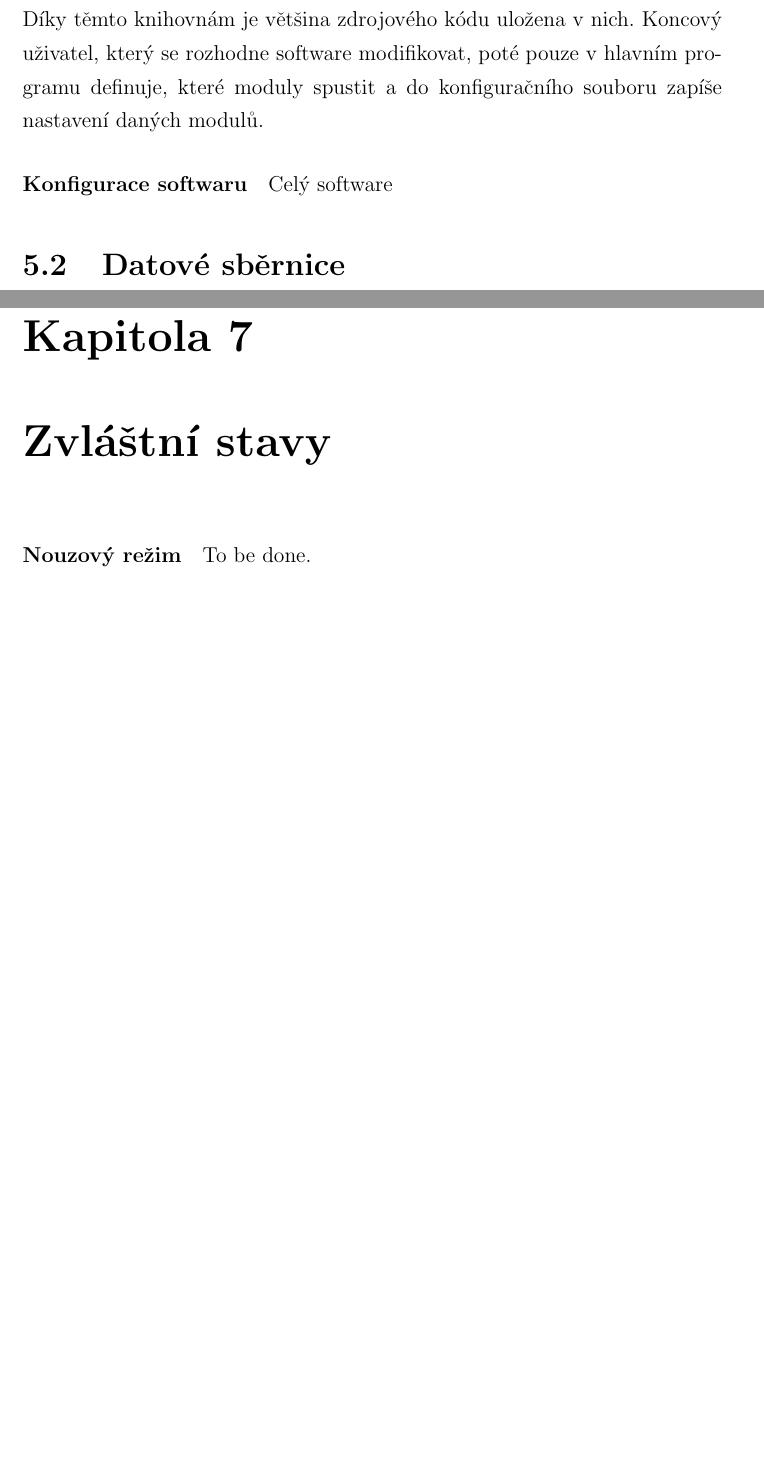
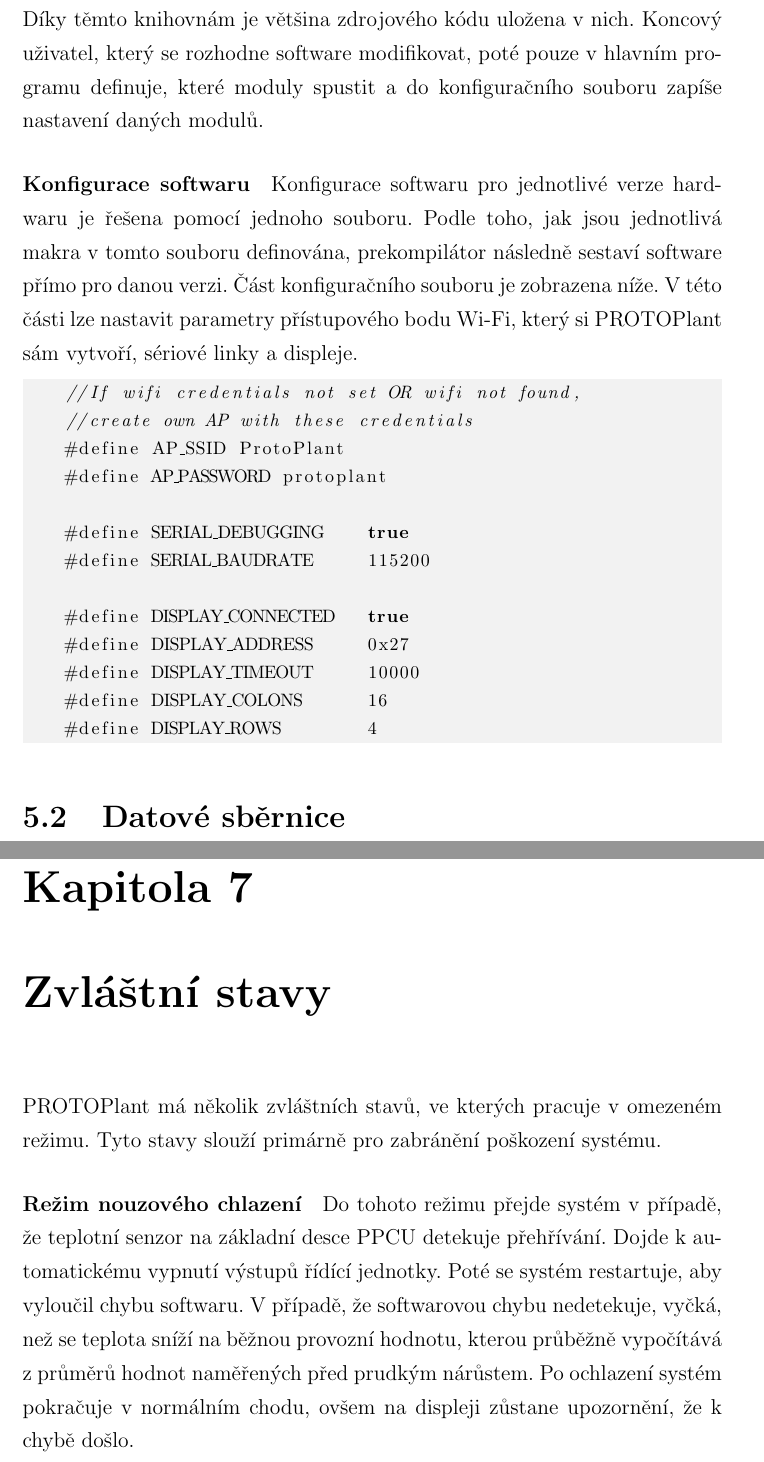
Before and after one commit to Hellpetros/SOC-2020-TEXT, a LaTeX thesis (text.tex, which reads CHAPTERS/SOFTWARE.tex): two parts of pages 24 and 28 of 41, joined at a grey line, cut so that both start at the same text, the shorter picture padded with empty space. Compiled offline with pdfLaTeX.

Commit message:
Written about cooling safemode

```diff
--- a/CHAPTERS/SOFTWARE.tex
+++ b/CHAPTERS/SOFTWARE.tex
@@ -20,7 +20,25 @@
 Koncový uživatel, který se rozhodne software modifikovat, poté pouze v~hlavním programu definuje, které moduly spustit a do konfiguračního souboru zapíše nastavení daných modulů.
 
 \paragraph{Konfigurace softwaru}
-Celý software
+Konfigurace softwaru pro jednotlivé verze hardwaru je řešena pomocí jednoho souboru.
+Podle toho, jak jsou jednotlivá makra v tomto souboru definována, prekompilátor následně sestaví software přímo pro danou verzi.
+Část konfiguračního souboru je zobrazena níže.
+V této části lze nastavit parametry přístupového bodu Wi-Fi, který si PROTOPlant sám vytvoří, sériové linky a displeje.
+\begin{lstlisting}
+    //If wifi credentials not set OR wifi not found,
+    //create own AP with these credentials
+    #define AP_SSID ProtoPlant
+    #define AP_PASSWORD protoplant
+
+    #define SERIAL_DEBUGGING    true
+    #define SERIAL_BAUDRATE     115200
+
+    #define DISPLAY_CONNECTED   true
+    #define DISPLAY_ADDRESS     0x27
+    #define DISPLAY_TIMEOUT     10000
+    #define DISPLAY_COLONS      16
+    #define DISPLAY_ROWS        4
+\end{lstlisting}
 
 \section{Datové sběrnice}
 PROTOPlant primárně využívá dvě datové sběrnice:
@@ -80,10 +97,15 @@
 Obecně lze jejich funkci znázornit blokovým diagramem \ref{fig:PPCU-to-MODULE-communication}.
 
 \chapter{Zvláštní stavy}
+PROTOPlant má několik zvláštních stavů, ve kterých pracuje v omezeném režimu.
+Tyto stavy slouží primárně pro zabránění poškození systému.
 
-
-\paragraph{Nouzový režim}
-\label{paragraph:nouzovyRezim}
-To be done.
+\paragraph{Režim nouzového chlazení}
+\label{paragraph:CoolingMode}
+Do tohoto režimu přejde systém v případě, že teplotní senzor na základní desce PPCU detekuje přehřívání.
+Dojde k automatickému vypnutí výstupů řídící jednotky.
+Poté se systém restartuje, aby vyloučil chybu softwaru.
+V případě, že softwarovou chybu nedetekuje, vyčká, než se teplota sníží na běžnou provozní hodnotu, kterou průběžně vypočítává z průměrů hodnot naměřených před prudkým nárůstem.
+Po ochlazení systém pokračuje v normálním chodu, ovšem na displeji zůstane upozornění, že k chybě došlo.
 
 \newpage
--- a/text.tex
+++ b/text.tex
@@ -6,6 +6,7 @@
 \usepackage{hyperref}
 \usepackage{gensymb} % balíček symbolů
 \usepackage{booktabs}
+\usepackage{listings}
 
 \usepackage{color} % balíček pro obarvování textů
 \usepackage{xcolor}  % zapne možnost používání barev, mj. pro \definecolor
@@ -14,6 +15,12 @@
 \usepackage[author=,status=draft]{fixme} % vkládání poznámek
 % dva módy (status): draft (poznámky se zobrazují v PDF) / final (poznámky se nezobrazují v PDF)
 \usepackage{multirow}
+
+\lstset { %
+    language=C++,
+    backgroundcolor=\color{black!5}, % set backgroundcolor
+    basicstyle=\footnotesize,% basic font setting
+}
 
 \addbibresource{text.bib}
 \nocite{*}
```
Also changed, not shown: CHAPTERS/ELECTRONICS_and_PCBs.tex (+1 -1 lines), text.bib (+1 -1 lines), text.pdf, CHAPTERS/SOFTWARE.tex (5 more changed lines), 1 other file.
